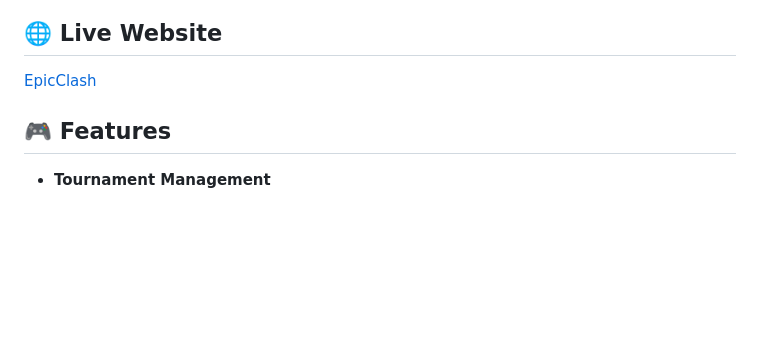
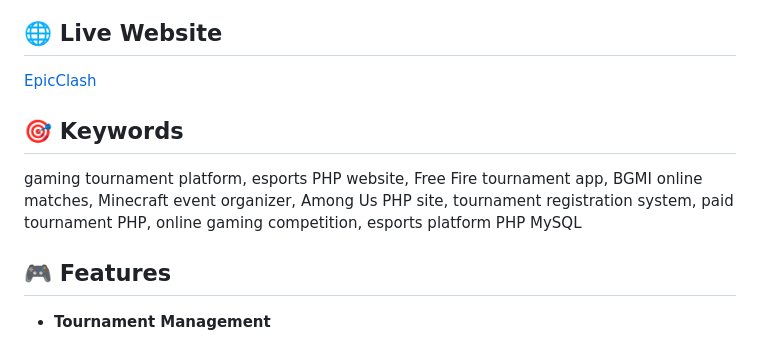
Before and after one commit to Bharaneedharan-K/Gaming-Tournament-Hosting-Website, a Markdown page: README.md, the part around the change. Drawn GitHub-style; blank space fills up the shorter version.

```diff
--- a/README.md
+++ b/README.md
@@ -5,6 +5,10 @@ EpicClash is a web-based platform for organizing and participating in gaming tou
 ## 🌐 Live Website
 
 [EpicClash](http://epicclash.free.nf)
+
+## 🎯 Keywords
+
+gaming tournament platform, esports PHP website, Free Fire tournament app, BGMI online matches, Minecraft event organizer, Among Us PHP site, tournament registration system, paid tournament PHP, online gaming competition, esports platform PHP MySQL
 
 ## 🎮 Features
 
```
